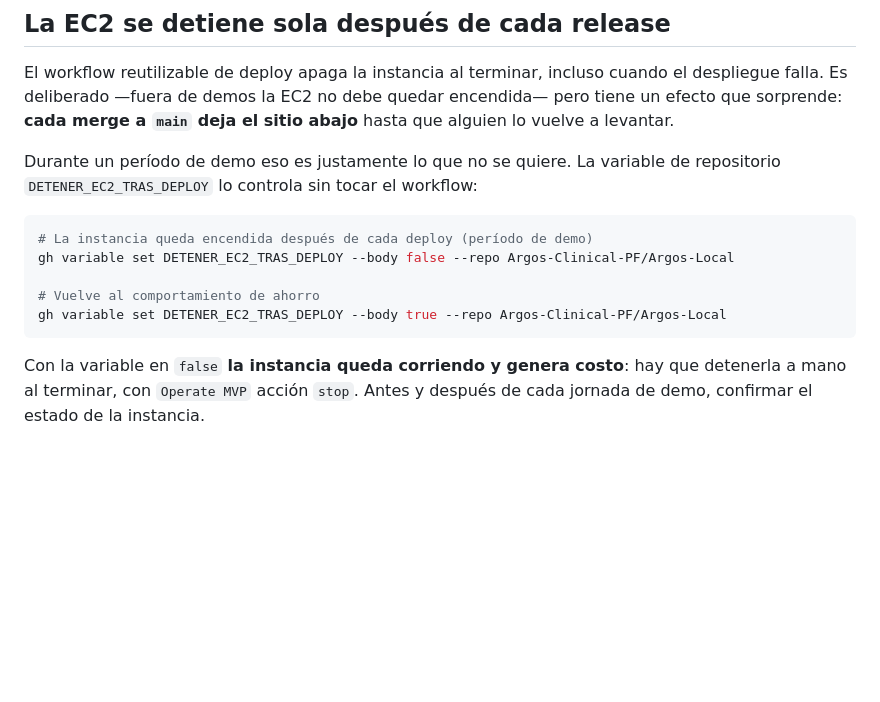
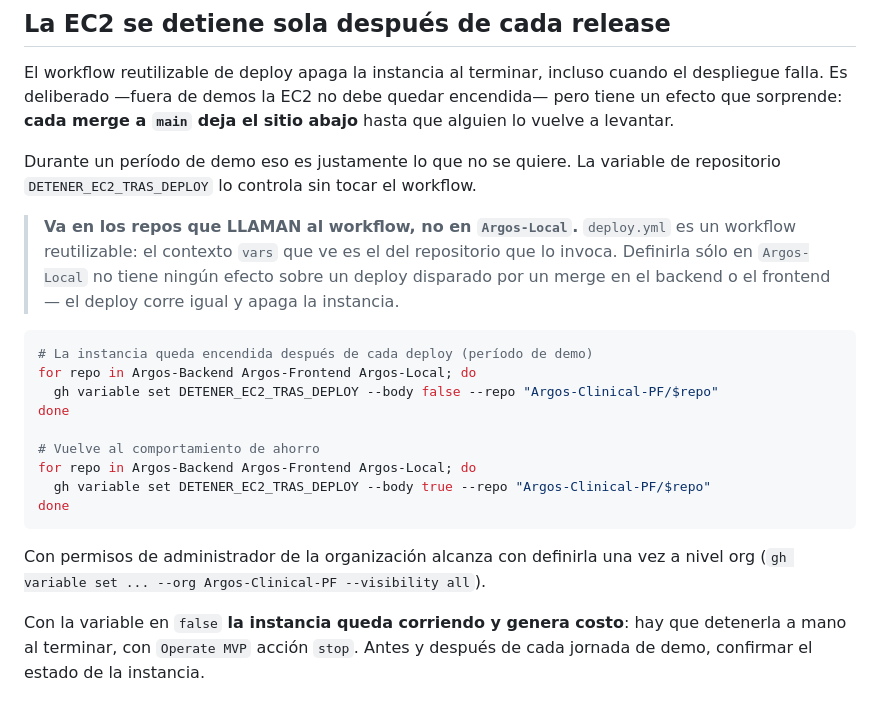
Before and after one commit to Argos-Clinical-PF/Argos-Local, a Markdown page: DEPLOY.md, the part around the change. Rendered like a GitHub page; blank space fills up the shorter version.

Commit message:
docs: aclarar que DETENER_EC2_TRAS_DEPLOY va en los repos que llaman al deploy
deploy.yml es un workflow reutilizable: el contexto vars que ve es el del
repositorio que lo invoca, no el de Argos-Local. Definir la variable solo
en Argos-Local no tiene efecto sobre un deploy disparado por un merge en
backend o frontend, que es el caso habitual.

````diff
--- a/DEPLOY.md
+++ b/DEPLOY.md
@@ -237,15 +237,27 @@ falla. Es deliberado —fuera de demos la EC2 no debe quedar encendida— pero t
 sorprende: **cada merge a `main` deja el sitio abajo** hasta que alguien lo vuelve a levantar.
 
 Durante un período de demo eso es justamente lo que no se quiere. La variable de repositorio
-`DETENER_EC2_TRAS_DEPLOY` lo controla sin tocar el workflow:
+`DETENER_EC2_TRAS_DEPLOY` lo controla sin tocar el workflow.
+
+> **Va en los repos que LLAMAN al workflow, no en `Argos-Local`.** `deploy.yml` es un workflow
+> reutilizable: el contexto `vars` que ve es el del repositorio que lo invoca. Definirla sólo en
+> `Argos-Local` no tiene ningún efecto sobre un deploy disparado por un merge en el backend o el
+> frontend — el deploy corre igual y apaga la instancia.
 
 ```bash
 # La instancia queda encendida después de cada deploy (período de demo)
-gh variable set DETENER_EC2_TRAS_DEPLOY --body false --repo Argos-Clinical-PF/Argos-Local
+for repo in Argos-Backend Argos-Frontend Argos-Local; do
+  gh variable set DETENER_EC2_TRAS_DEPLOY --body false --repo "Argos-Clinical-PF/$repo"
+done
 
 # Vuelve al comportamiento de ahorro
-gh variable set DETENER_EC2_TRAS_DEPLOY --body true --repo Argos-Clinical-PF/Argos-Local
+for repo in Argos-Backend Argos-Frontend Argos-Local; do
+  gh variable set DETENER_EC2_TRAS_DEPLOY --body true --repo "Argos-Clinical-PF/$repo"
+done
 ```
+
+Con permisos de administrador de la organización alcanza con definirla una vez a nivel org
+(`gh variable set ... --org Argos-Clinical-PF --visibility all`).
 
 Con la variable en `false` **la instancia queda corriendo y genera costo**: hay que detenerla a
 mano al terminar, con `Operate MVP` acción `stop`. Antes y después de cada jornada de demo,
````
